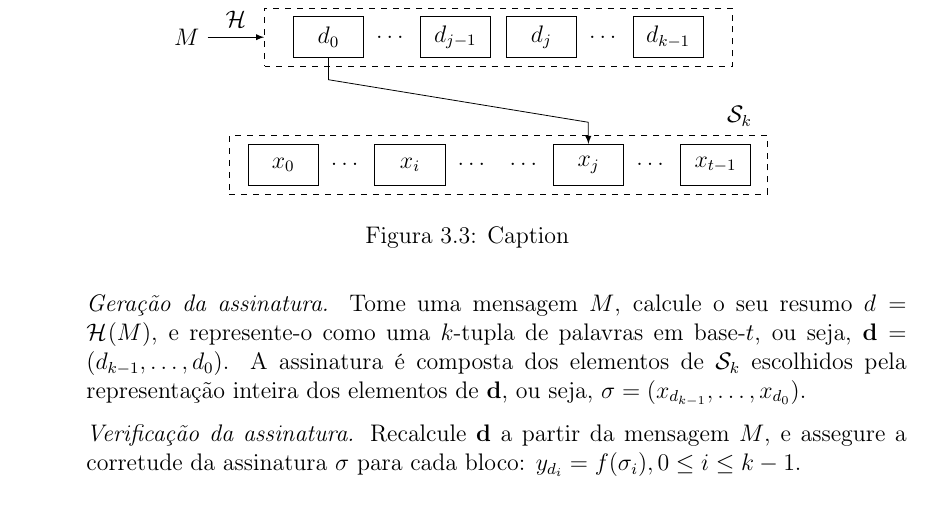
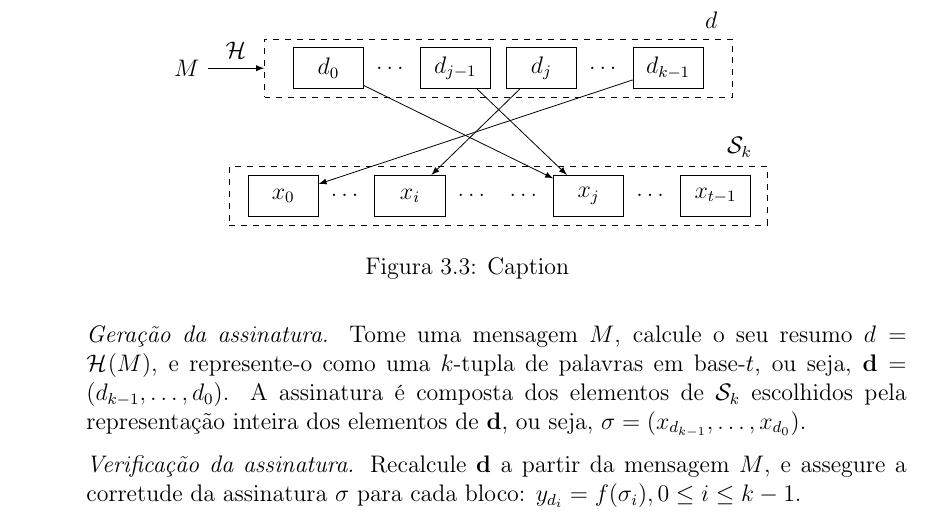
Before and after one commit to zambonin/bsc, a LaTeX document (bsc.tex): part of page 20 of 26, cut at the place of the change. Compiled offline with pdfLaTeX.

Commit message:
sharelatex: update bsc.tex from r14430 to r14444

```diff
--- a/bsc.tex
+++ b/bsc.tex
@@ -1139,7 +1139,10 @@ A escola de $r$ não é diretamente discutida, visto que acredita-se que uma fun
         \node[minimum width=1.5em, minimum height=1.75em, right = 2pt of x5] (x6) {$\dots$};
         \node[draw, minimum width=3em, minimum height=1.75em, right = 2pt of x6] (x7) {$x_{t - 1}$};
 
-        \draw[-latex] (d0) -- ++(0, -0.75) -- ++(4.58, -0.75) -- (x5);
+        \draw[-latex] (d0) -- (x5);
+        \draw[-latex] (d2) -- (x5);
+        \draw[-latex] (d5) -- (x0);
+        \draw[-latex] (d3) -- (x2);
     \end{tikzpicture}
     \caption{Caption}
     \label{fig:my_label}
```
